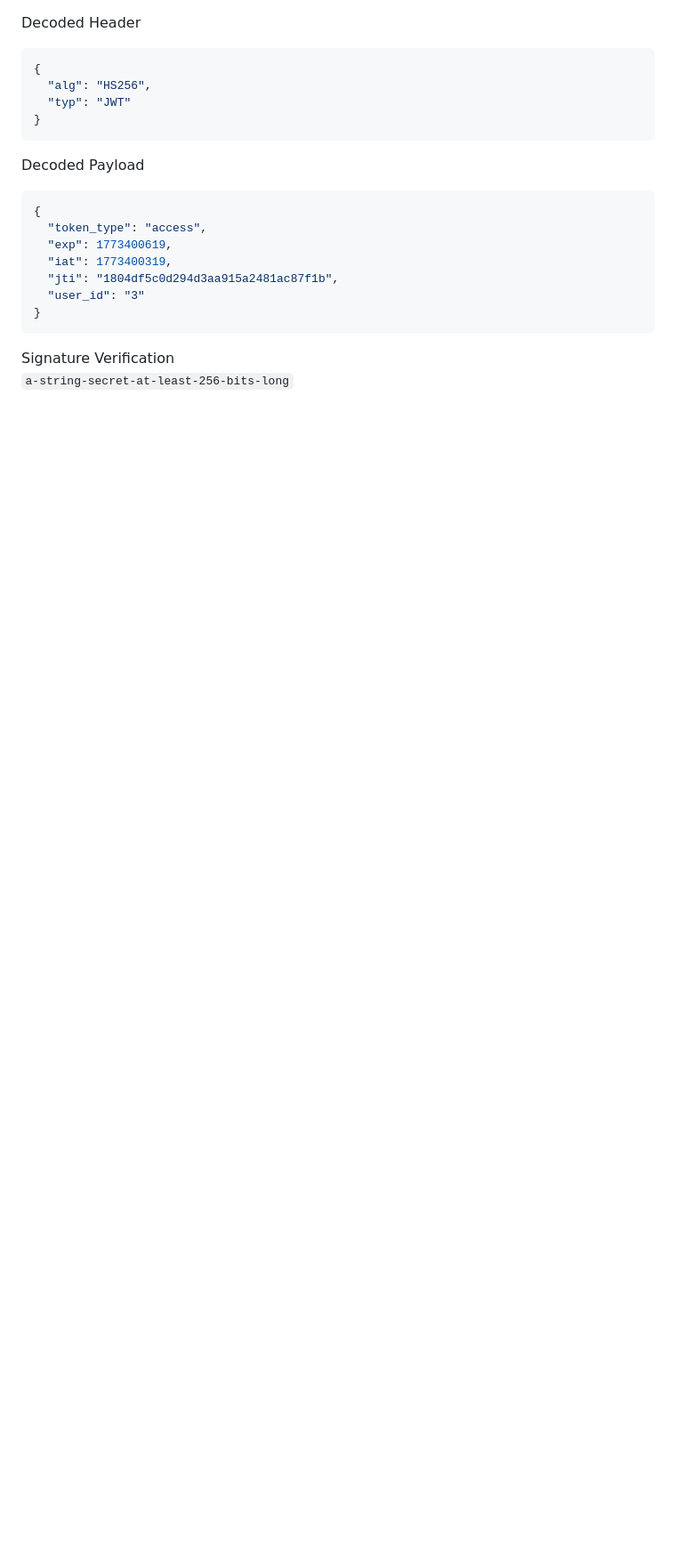
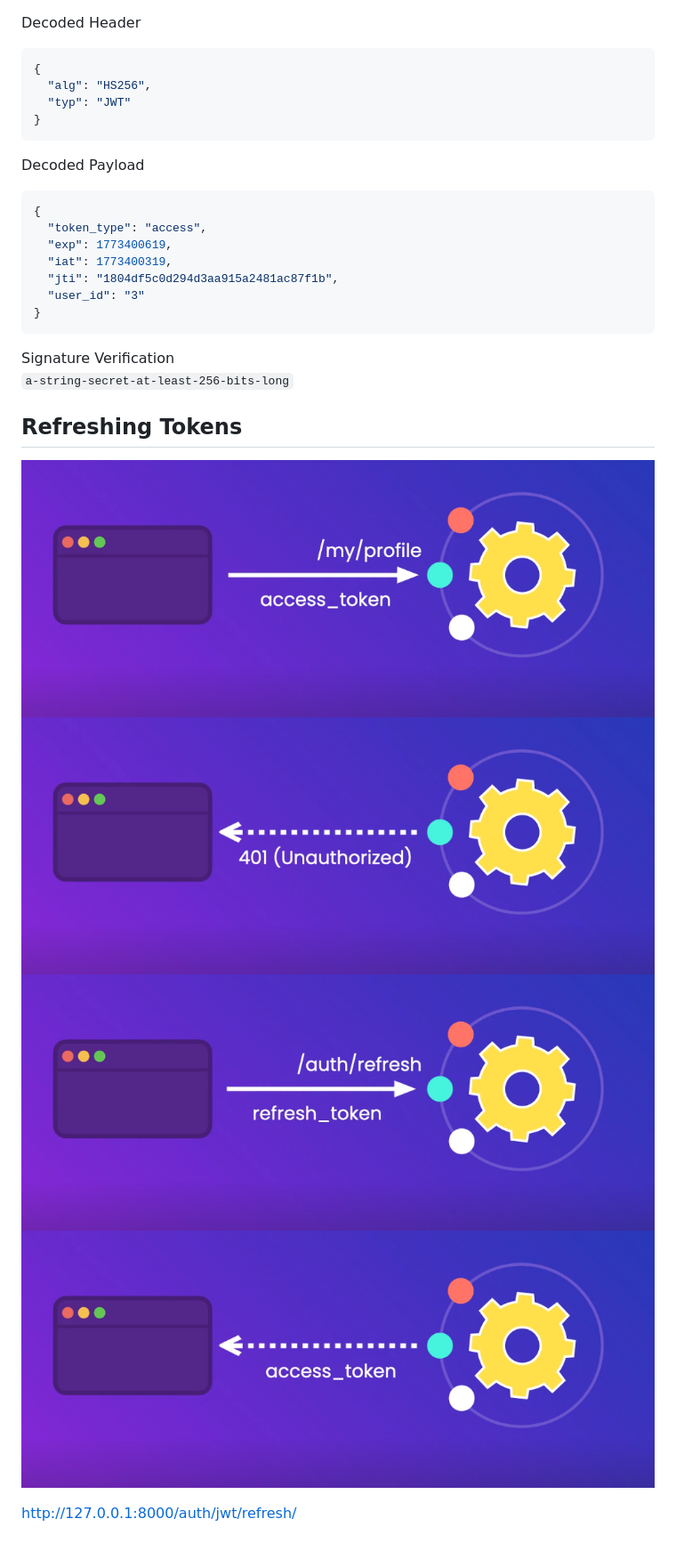
Before and after one commit to RovshenAshirov/django-practice, a Markdown page: README.md, the part around the change. Shown: that part at 89% size. GitHub-like rendering; pictures changed too: images/response-access-token.png (added), images/rt-request-refresh-token.png (added), images/rt-request-token.png (added); blank space fills up the shorter version.

Commit message:
Refreshing Tokens

```diff
--- a/README.md
+++ b/README.md
@@ -289,3 +289,12 @@ Decoded Payload
 
 Signature Verification
 `a-string-secret-at-least-256-bits-long`
+
+## Refreshing Tokens
+
+![Screenshot](./images/rt-request-token.png?text=rt-request-token)
+![Screenshot](./images/unauthorized.png?text=unauthorized)
+![Screenshot](./images/rt-request-refresh-token.png?text=rt-request-refresh-token)
+![Screenshot](./images/response-access-token.png?text=response-access-token)
+
+http://127.0.0.1:8000/auth/jwt/refresh/
```
